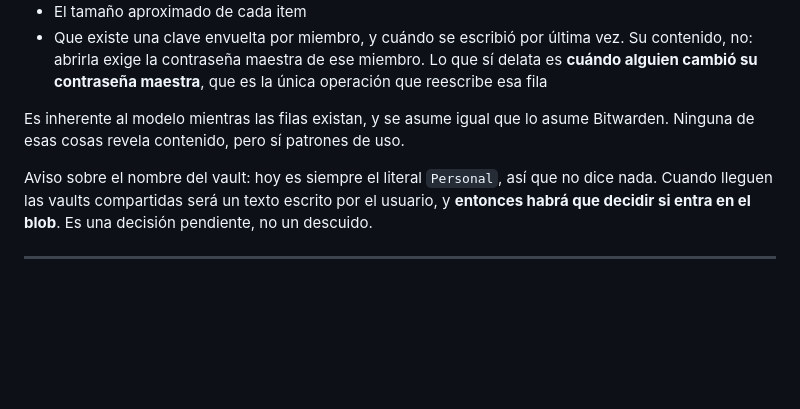
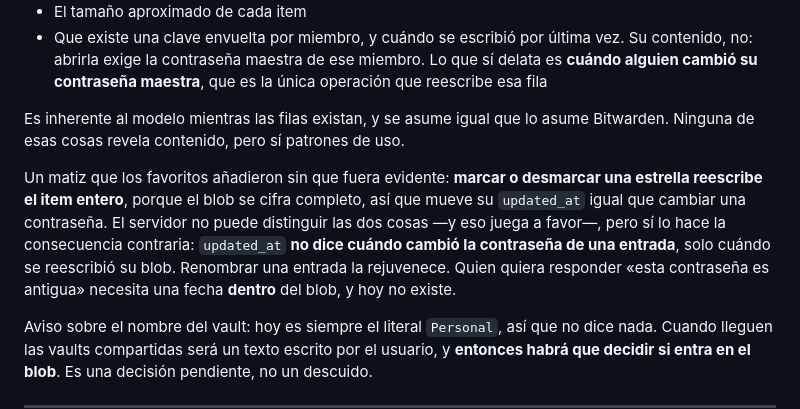
Before and after one commit to ecamp0s/evault, a Markdown page: docs/architecture/FOUNDATION.md, the part around one of its changes. Drawn GitHub-style; blank space fills up the shorter version.

```diff
--- a/docs/architecture/FOUNDATION.md
+++ b/docs/architecture/FOUNDATION.md
@@ -260,6 +324,14 @@ conviene que sea una lista corta y consciente en vez de una sorpresa:
 Es inherente al modelo mientras las filas existan, y se asume igual que lo asume
 Bitwarden. Ninguna de esas cosas revela contenido, pero sí patrones de uso.
 
+Un matiz que los favoritos añadieron sin que fuera evidente: **marcar o desmarcar una
+estrella reescribe el item entero**, porque el blob se cifra completo, así que mueve su
+`updated_at` igual que cambiar una contraseña. El servidor no puede distinguir las dos
+cosas —y eso juega a favor—, pero sí lo hace la consecuencia contraria: `updated_at`
+**no dice cuándo cambió la contraseña de una entrada**, solo cuándo se reescribió su
+blob. Renombrar una entrada la rejuvenece. Quien quiera responder «esta contraseña es
+antigua» necesita una fecha **dentro** del blob, y hoy no existe.
+
 Aviso sobre el nombre del vault: hoy es siempre el literal `Personal`, así que no
 dice nada. Cuando lleguen las vaults compartidas será un texto escrito por el
 usuario, y **entonces habrá que decidir si entra en el blob**. Es una decisión
```
Also changed, not shown: other parts of docs/architecture/FOUNDATION.md (+65 -1 lines), docs/planning/SPRINT_CONTEXT.md (+5 -1 lines).
